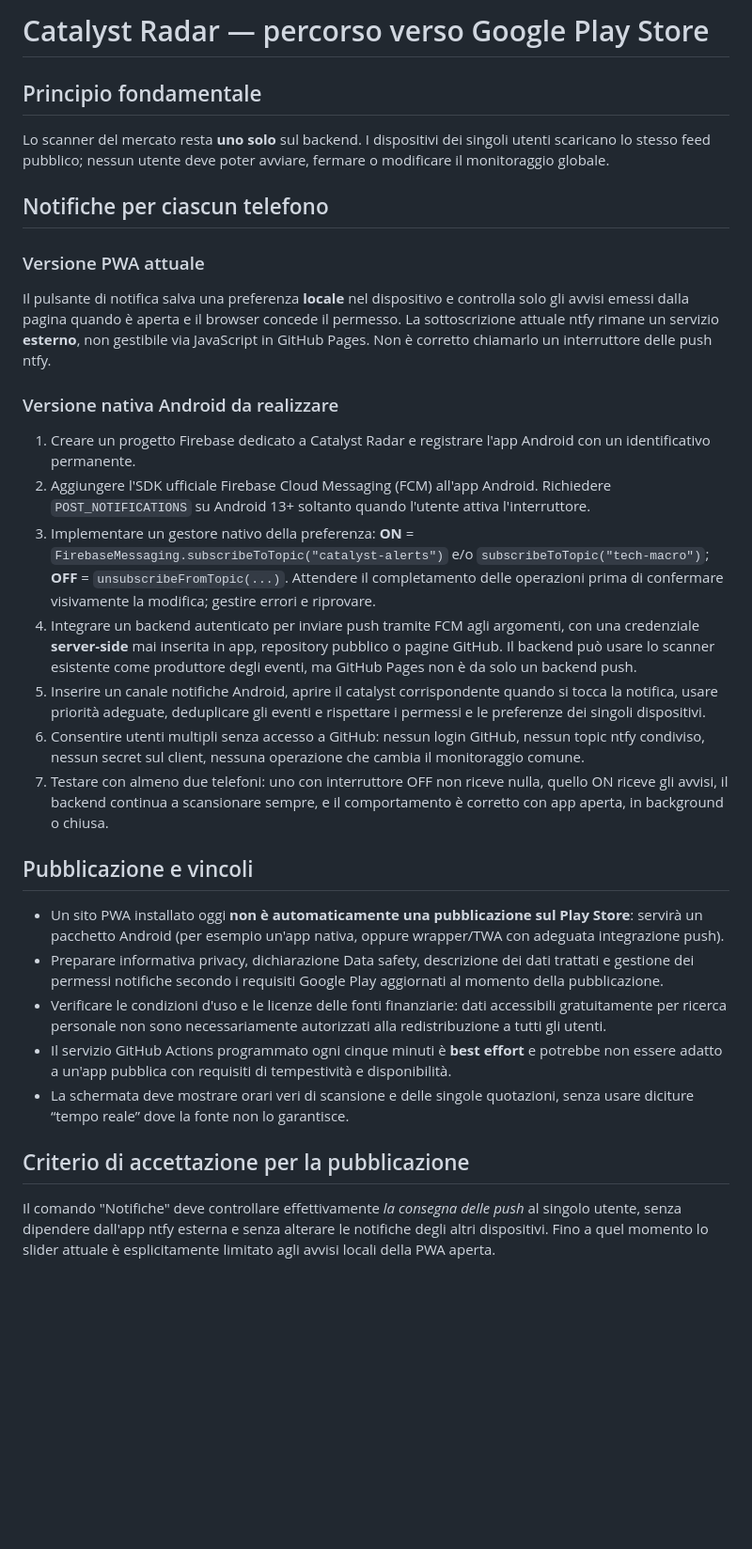
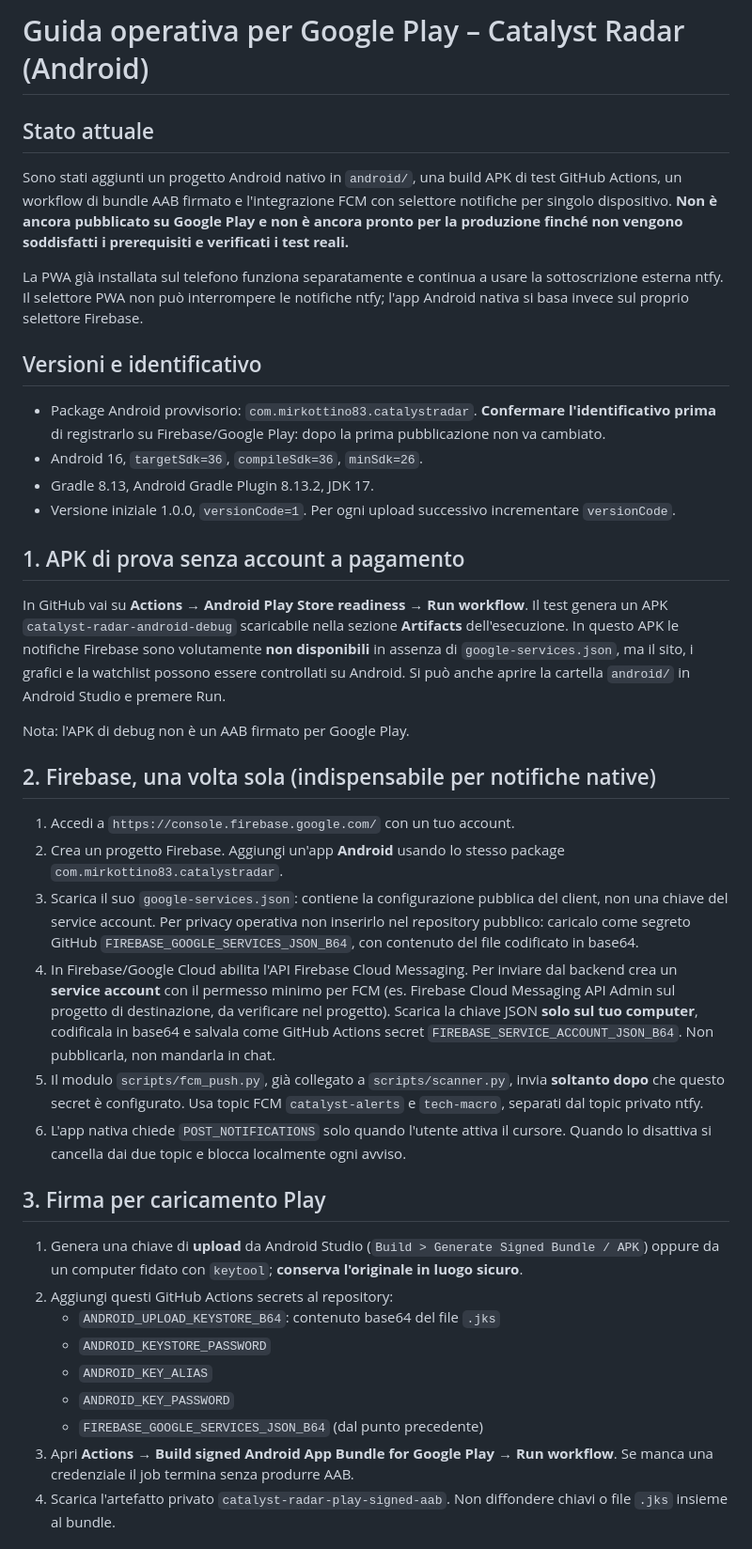
Before and after one commit to mirkottino83-eng/catalyst-radar, a Markdown page: docs/PLAY_STORE.md, the part around one of its changes. Shown at 94% size. GitHub-like rendering; blank space fills up the shorter version.

Commit message:
Provide end-to-end Firebase, Android AAB, signing, legal and Play Console publishing checklist

```diff
--- a/docs/PLAY_STORE.md
+++ b/docs/PLAY_STORE.md
@@ -1,31 +1,69 @@
-# Catalyst Radar — percorso verso Google Play Store
+# Guida operativa per Google Play – Catalyst Radar (Android)
 
-## Principio fondamentale
+## Stato attuale
 
-Lo scanner del mercato resta **uno solo** sul backend. I dispositivi dei singoli utenti scaricano lo stesso feed pubblico; nessun utente deve poter avviare, fermare o modificare il monitoraggio globale.
+Sono stati aggiunti un progetto Android nativo in `android/`, una build APK di test GitHub Actions,
+un workflow di bundle AAB firmato e l'integrazione FCM con selettore notifiche per singolo
+dispositivo. **Non è ancora pubblicato su Google Play e non è ancora pronto per la produzione
+finché non vengono soddisfatti i prerequisiti e verificati i test reali.**
 
-## Notifiche per ciascun telefono
+La PWA già installata sul telefono funziona separatamente e continua a usare la
+sottoscrizione esterna ntfy. Il selettore PWA non può interrompere le notifiche ntfy;
+l'app Android nativa si basa invece sul proprio selettore Firebase.
 
-### Versione PWA attuale
-Il pulsante di notifica salva una preferenza **locale** nel dispositivo e controlla solo gli avvisi emessi dalla pagina quando è aperta e il browser concede il permesso. La sottoscrizione attuale ntfy rimane un servizio **esterno**, non gestibile via JavaScript in GitHub Pages. Non è corretto chiamarlo un interruttore delle push ntfy.
+## Versioni e identificativo
 
-### Versione nativa Android da realizzare
-1. Creare un progetto Firebase dedicato a Catalyst Radar e registrare l'app Android con un identificativo permanente.
-2. Aggiungere l'SDK ufficiale Firebase Cloud Messaging (FCM) all'app Android. Richiedere `POST_NOTIFICATIONS` su Android 13+ soltanto quando l'utente attiva l'interruttore.
-3. Implementare un gestore nativo della preferenza: **ON** = `FirebaseMessaging.subscribeToTopic("catalyst-alerts")` e/o `subscribeToTopic("tech-macro")`; **OFF** = `unsubscribeFromTopic(...)`. Attendere il completamento delle operazioni prima di confermare visivamente la modifica; gestire errori e riprovare.
-4. Integrare un backend autenticato per inviare push tramite FCM agli argomenti, con una credenziale **server-side** mai inserita in app, repository pubblico o pagine GitHub. Il backend può usare lo scanner esistente come produttore degli eventi, ma GitHub Pages non è da solo un backend push.
-5. Inserire un canale notifiche Android, aprire il catalyst corrispondente quando si tocca la notifica, usare priorità adeguate, deduplicare gli eventi e rispettare i permessi e le preferenze dei singoli dispositivi.
-6. Consentire utenti multipli senza accesso a GitHub: nessun login GitHub, nessun topic ntfy condiviso, nessun secret sul client, nessuna operazione che cambia il monitoraggio comune.
-7. Testare con almeno due telefoni: uno con interruttore OFF non riceve nulla, quello ON riceve gli avvisi, il backend continua a scansionare sempre, e il comportamento è corretto con app aperta, in background o chiusa.
+- Package Android provvisorio: `com.mirkottino83.catalystradar`.
+  **Confermare l'identificativo prima** di registrarlo su Firebase/Google Play:
+  dopo la prima pubblicazione non va cambiato.
+- Android 16, `targetSdk=36`, `compileSdk=36`, `minSdk=26`.
+- Gradle 8.13, Android Gradle Plugin 8.13.2, JDK 17.
+- Versione iniziale 1.0.0, `versionCode=1`. Per ogni upload successivo incrementare `versionCode`.
 
-## Pubblicazione e vincoli
+## 1. APK di prova senza account a pagamento
 
-- Un sito PWA installato oggi **non è automaticamente una pubblicazione sul Play Store**: servirà un pacchetto Android (per esempio un'app nativa, oppure wrapper/TWA con adeguata integrazione push).
-- Preparare informativa privacy, dichiarazione Data safety, descrizione dei dati trattati e gestione dei permessi notifiche secondo i requisiti Google Play aggiornati al momento della pubblicazione.
-- Verificare le condizioni d'uso e le licenze delle fonti finanziarie: dati accessibili gratuitamente per ricerca personale non sono necessariamente autorizzati alla redistribuzione a tutti gli utenti.
-- Il servizio GitHub Actions programmato ogni cinque minuti è **best effort** e potrebbe non essere adatto a un'app pubblica con requisiti di tempestività e disponibilità.
-- La schermata deve mostrare orari veri di scansione e delle singole quotazioni, senza usare diciture “tempo reale” dove la fonte non lo garantisce.
+In GitHub vai su **Actions → Android Play Store readiness → Run workflow**.
+Il test genera un APK `catalyst-radar-android-debug` scaricabile nella sezione
+**Artifacts** dell'esecuzione. In questo APK le notifiche Firebase sono
+volutamente **non disponibili** in assenza di `google-services.json`, ma il
+sito, i grafici e la watchlist possono essere controllati su Android.
+Si può anche aprire la cartella `android/` in Android Studio e premere Run.
 
-## Criterio di accettazione per la pubblicazione
+Nota: l'APK di debug non è un AAB firmato per Google Play.
 
-Il comando "Notifiche" deve controllare effettivamente *la consegna delle push* al singolo utente, senza dipendere dall'app ntfy esterna e senza alterare le notifiche degli altri dispositivi. Fino a quel momento lo slider attuale è esplicitamente limitato agli avvisi locali della PWA aperta.
+## 2. Firebase, una volta sola (indispensabile per notifiche native)
+
+1. Accedi a `https://console.firebase.google.com/` con un tuo account.
+2. Crea un progetto Firebase. Aggiungi un'app **Android** usando lo stesso
+   package `com.mirkottino83.catalystradar`.
+3. Scarica il suo `google-services.json`: contiene la configurazione pubblica del client,
+   non una chiave del service account. Per privacy operativa non inserirlo nel
+   repository pubblico: caricalo come segreto GitHub `FIREBASE_GOOGLE_SERVICES_JSON_B64`,
+   con contenuto del file codificato in base64.
+4. In Firebase/Google Cloud abilita l'API Firebase Cloud Messaging.
+   Per inviare dal backend crea un **service account** con il permesso minimo
+   per FCM (es. Firebase Cloud Messaging API Admin sul progetto di destinazione,
+   da verificare nel progetto). Scarica la chiave JSON **solo sul tuo computer**,
+   codificala in base64 e salvala come GitHub Actions secret
+   `FIREBASE_SERVICE_ACCOUNT_JSON_B64`. Non pubblicarla, non mandarla in chat.
+5. Il modulo `scripts/fcm_push.py`, già collegato a `scripts/scanner.py`,
+   invia **soltanto dopo** che questo secret è configurato. Usa topic FCM
+   `catalyst-alerts` e `tech-macro`, separati dal topic privato ntfy.
+6. L'app nativa chiede `POST_NOTIFICATIONS` solo quando l'utente attiva il cursore.
+   Quando lo disattiva si cancella dai due topic e blocca localmente ogni avviso.
+
+## 3. Firma per caricamento Play
+
+1. Genera una chiave di **upload** da Android Studio (`Build > Generate Signed Bundle / APK`)
+   oppure da un computer fidato con `keytool`; **conserva l'originale in luogo sicuro**.
+2. Aggiungi questi GitHub Actions secrets al repository:
+   - `ANDROID_UPLOAD_KEYSTORE_B64`: contenuto base64 del file `.jks`
+   - `ANDROID_KEYSTORE_PASSWORD`
+   - `ANDROID_KEY_ALIAS`
+   - `ANDROID_KEY_PASSWORD`
+   - `FIREBASE_GOOGLE_SERVICES_JSON_B64` (dal punto precedente)
+3. Apri **Actions → Build signed Android App Bundle for Google Play → Run workflow**.
+   Se manca una credenziale il job termina senza produrre AAB.
+4. Scarica l'artefatto privato `catalyst-radar-play-signed-aab`.
+   Non diffondere chiavi o file `.jks` insieme al bundle.
+
```
Also changed, not shown: other parts of docs/PLAY_STORE.md (+45 -0 lines).
